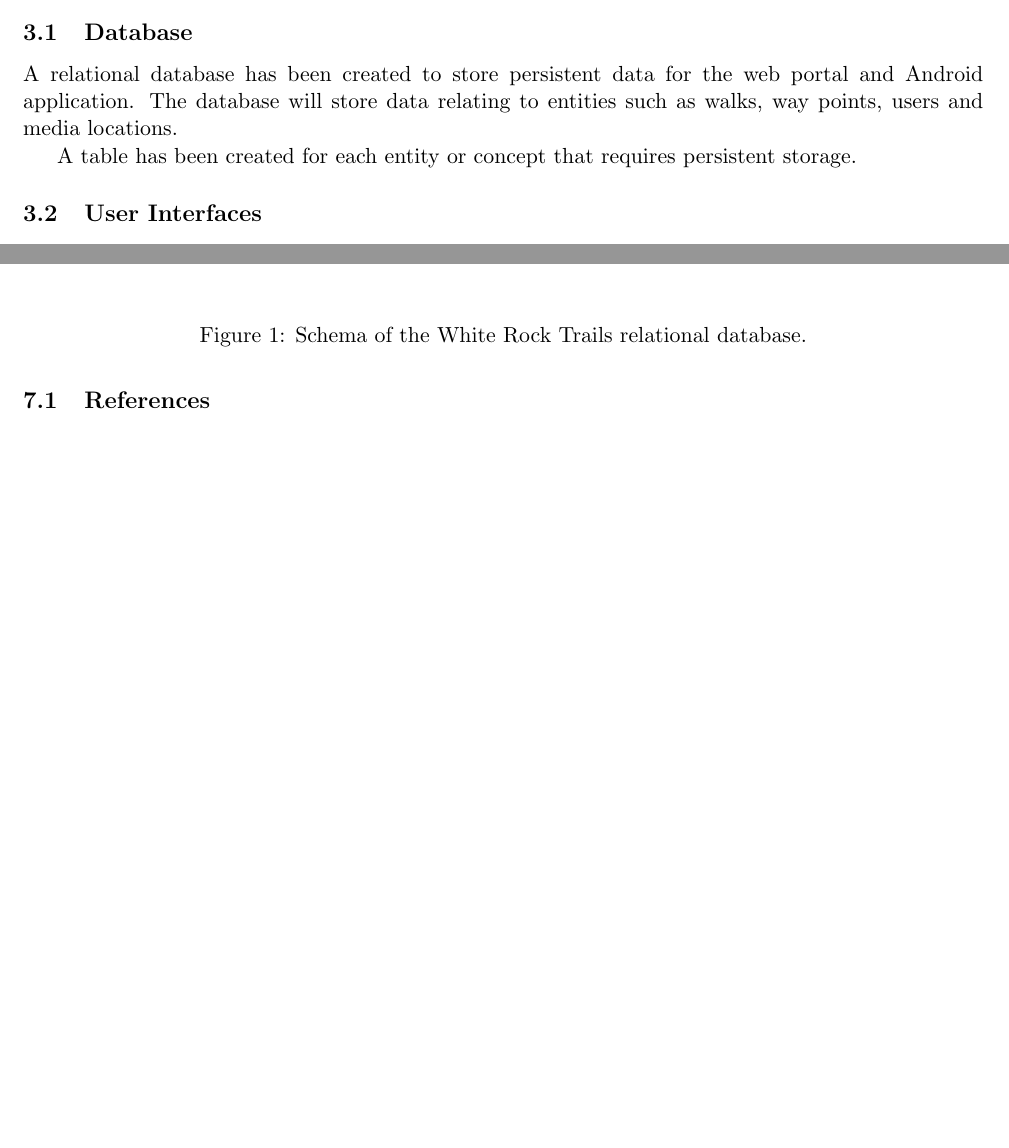
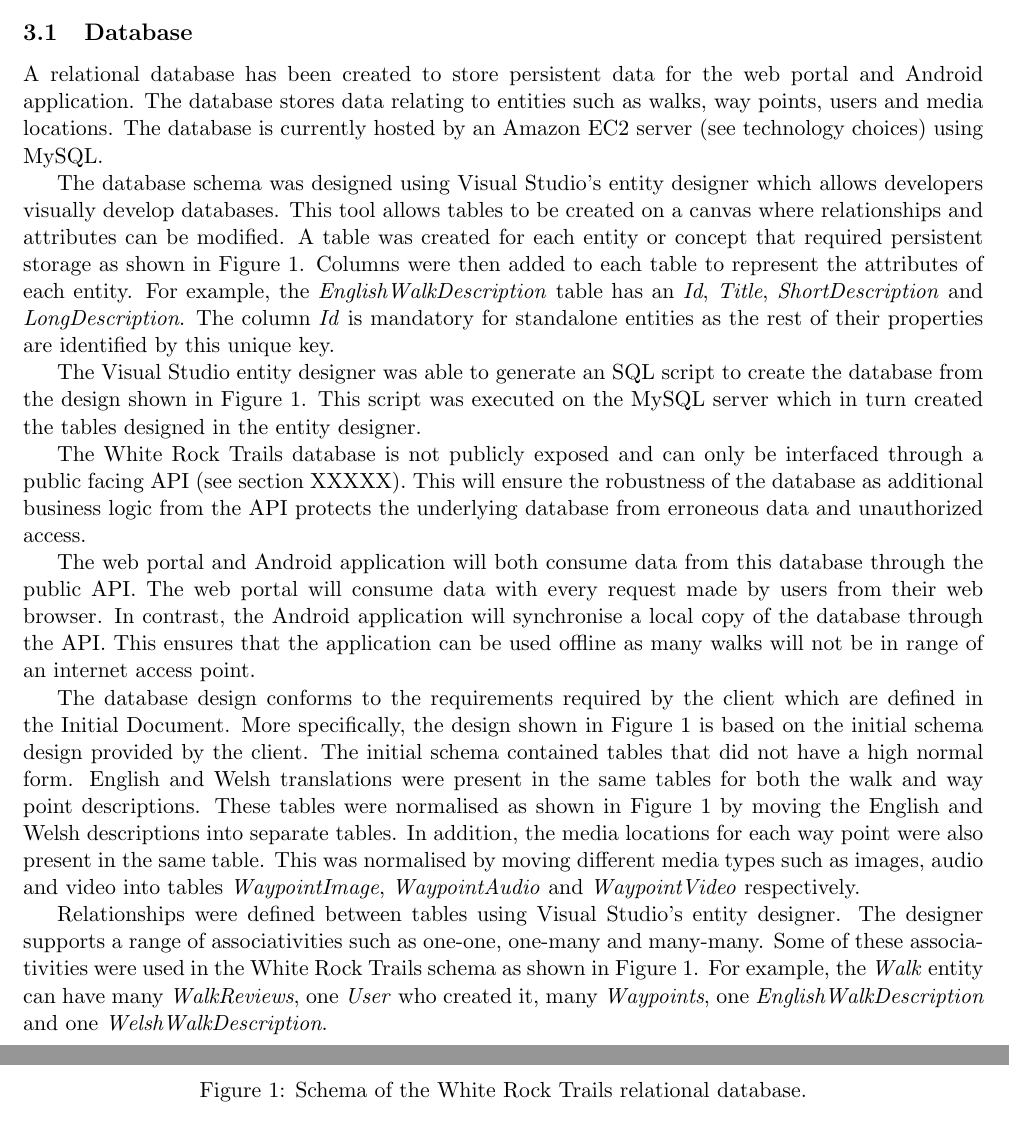
Before and after one commit to hyperatom/MEngGroupDocuments, a LaTeX document (Milestone-2/Milestone-2.tex): two parts of pages 3 and 4 of 4 before the commit and two parts of pages 3 and 4 of 6 after it, joined at a grey line, cut so that both start at the same text, the shorter picture padded with empty space. Compiled offline with pdfLaTeX.

Commit message:
Completed database section.

```diff
--- a/Milestone-2/Milestone-2.tex
+++ b/Milestone-2/Milestone-2.tex
@@ -45,21 +45,49 @@
 %- THIS IS THE OVERVIEW SECTION
 %- Show the subsystem designs and explain the current structure of the project.
 %- Possible to move the risk management and schedule sections up here if people feel it reads better. Depends how big those sections get.
+%- Mention Amazon EC2 for testing purposes
 
 \subsection{Database}
 
 %- Why do we need a database, what data will it store?
 A relational database has been created to store persistent data for the web portal and Android application.
-The database will store data relating to entities such as walks, way points, users and media locations.
+The database stores data relating to entities such as walks, way points, users and media locations.
+The database is currently hosted by an Amazon EC2 server (see technology choices) using MySQL.
 
 %- How was the database designed?
-A table has been created for each entity or concept that requires persistent storage.
+The database schema was designed using Visual Studio's entity designer which allows developers visually develop databases.
+This tool allows tables to be created on a canvas where relationships and attributes can be modified.
+A table was created for each entity or concept that required persistent storage as shown in Figure \ref{fig:DatabaseSchema}.
+Columns were then added to each table to represent the attributes of each entity.
+For example, the \emph{EnglishWalkDescription} table has an \emph{Id}, \emph{Title}, \emph{ShortDescription} and \emph{LongDescription}. The column \emph{Id} is mandatory for standalone entities as the rest of their properties are identified by this unique key.
+
 %- How was the database be generated from this model?
+The Visual Studio entity designer was able to generate an SQL script to create the database from the design shown in Figure \ref{fig:DatabaseSchema}. This script was executed on the MySQL server which in turn created the tables designed in the entity designer.
+
 %- How will the database be exposed if not directly?
-%- Where will the database be hosted?
+The White Rock Trails database is not publicly exposed and can only be interfaced through a public facing API (see section XXXXX).
+This will ensure the robustness of the database as additional business logic from the API protects the underlying database from erroneous data and unauthorized access.
+
 %- What applications will consume data from this database?
+The web portal and Android application will both consume data from this database through the public API.
+The web portal will consume data with every request made by users from their web browser.
+In contrast, the Android application will synchronise a local copy of the database through the API.
+This ensures that the application can be used offline as many walks will not be in range of an internet access point.
+
 %- How does it's design conform to the requirements?
+The database design conforms to the requirements required by the client which are defined in the Initial Document.
+More specifically, the design shown in Figure \ref{fig:DatabaseSchema} is based on the initial schema design provided by the client.
+The initial schema contained tables that did not have a high normal form.
+English and Welsh translations were present in the same tables for both the walk and way point descriptions.
+These tables were normalised as shown in Figure \ref{fig:DatabaseSchema} by moving the English and Welsh descriptions into separate tables.
+In addition, the media locations for each way point were also present in the same table.
+This was normalised by moving different media types such as images, audio and video into tables \emph{WaypointImage}, \emph{WaypointAudio} and \emph{WaypointVideo} respectively.
+
 %- Describe the relationships (one-one) (one-many) (many-many)
+Relationships were defined between tables using Visual Studio's entity designer.
+The designer supports a range of associativities such as one-one, one-many and many-many.
+Some of these associativities were used in the White Rock Trails schema as shown in Figure \ref{fig:DatabaseSchema}.
+For example, the \emph{Walk} entity can have many \emph{WalkReviews}, one \emph{User} who created it, many \emph{Waypoints}, one \emph{EnglishWalkDescription} and one \emph{WelshWalkDescription}.
 
 \begin{figure}[h!]
 \centering
```
